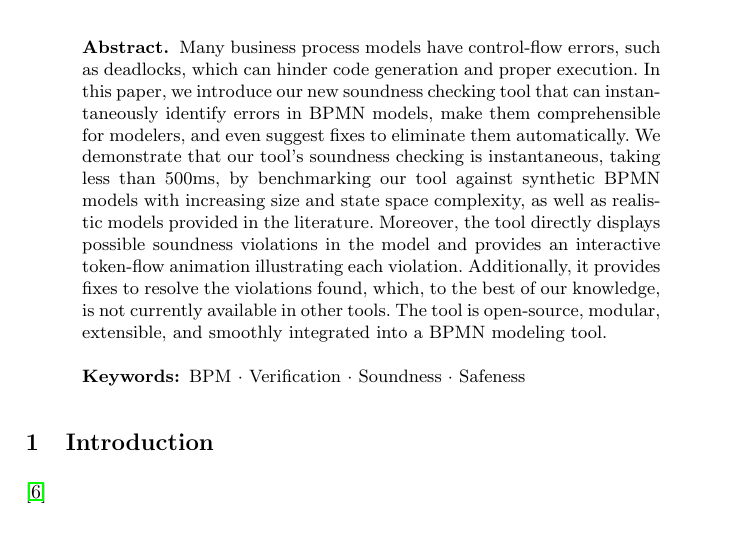
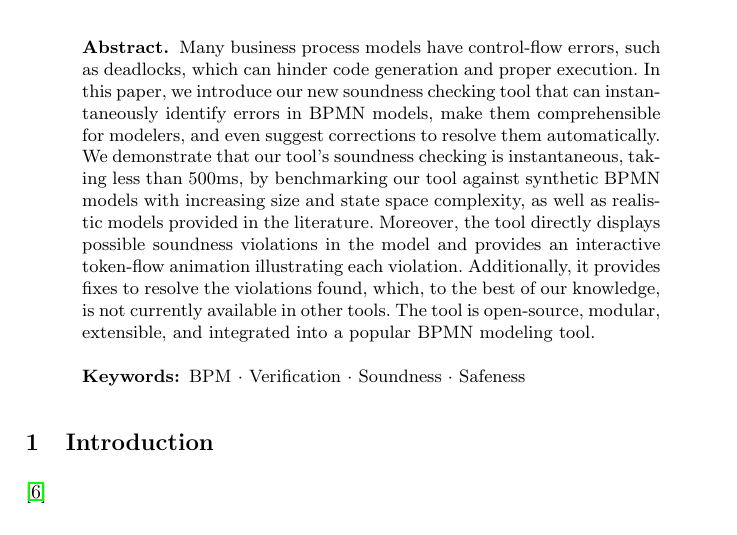
Before and after one commit to timKraeuter/BPM-2024-Extended, a LaTeX thesis (main.tex): part of page 1 of 15, cut so that both start at the same text. Compiled offline with pdfLaTeX.

Commit message:
Abstract

```diff
--- a/main.tex
+++ b/main.tex
@@ -39,11 +39,11 @@ pdfkeywords={BPM, Verification, Soundness, Safeness}
 % TODO: Update artifacts (full delete of the repo and init again)
 % TODO: Resubmit the abstract at the end!
 Many business process models have control-flow errors, such as deadlocks, which can hinder code generation and proper execution.
-In this paper, we introduce our new soundness checking tool that can instantaneously identify errors in BPMN models, make them comprehensible for modelers, and even suggest fixes to eliminate them automatically.
+In this paper, we introduce our new soundness checking tool that can instantaneously identify errors in BPMN models, make them comprehensible for modelers, and even suggest corrections to resolve them automatically.
 We demonstrate that our tool's soundness checking is instantaneous, taking less than 500ms, by benchmarking our tool against synthetic BPMN models with increasing size and state space complexity, as well as realistic models provided in the literature.
 Moreover, the tool directly displays possible soundness violations in the model and provides an interactive token-flow animation illustrating each violation.
 Additionally, it provides fixes to resolve the violations found, which, to the best of our knowledge, is not currently available in other tools.
-The tool is open-source, modular, extensible, and smoothly integrated into a BPMN modeling tool.
+The tool is open-source, modular, extensible, and integrated into a popular BPMN modeling tool.
 
 \keywords{
 BPM \and
```
